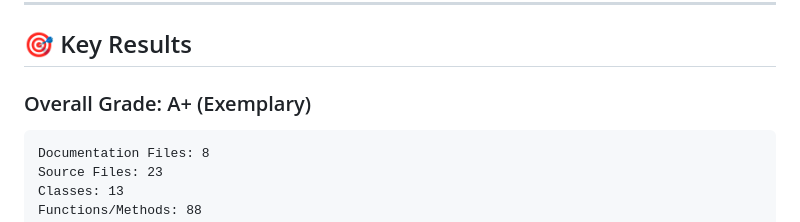
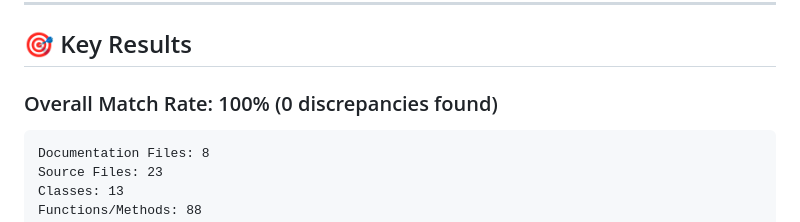
Before and after one commit to nullroute-commits/Test, a Markdown page: ANALYSIS_INDEX.md, the part around the change. GitHub-like rendering.

Commit message:
Update ANALYSIS_INDEX.md
Co-authored-by: Copilot <175728472+Copilot@users.noreply.github.com>

````diff
--- a/ANALYSIS_INDEX.md
+++ b/ANALYSIS_INDEX.md
@@ -72,7 +72,7 @@ Contains:
 
 ## 🎯 Key Results
 
-### Overall Grade: A+ (Exemplary)
+### Overall Match Rate: 100% (0 discrepancies found)
 
 ```
 Documentation Files: 8
````
